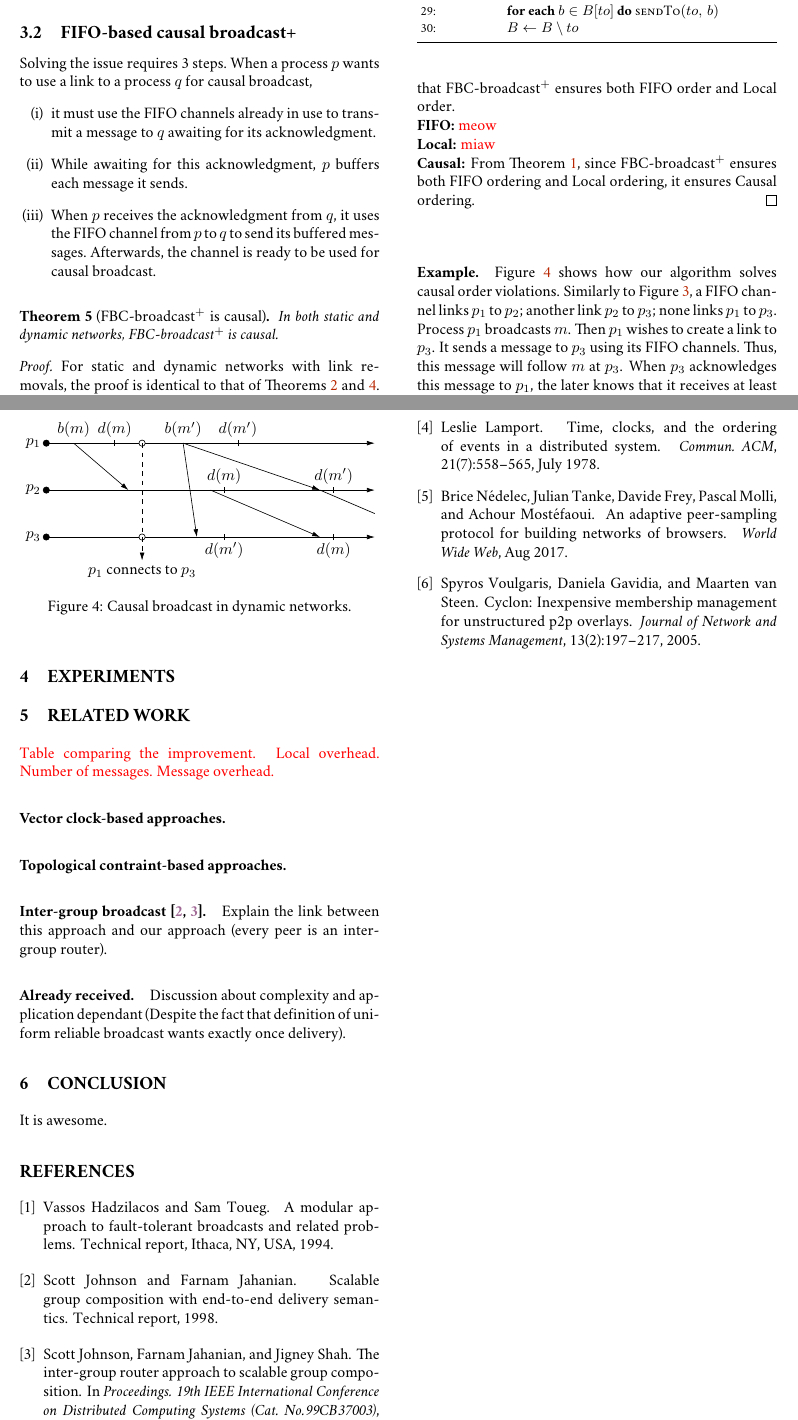
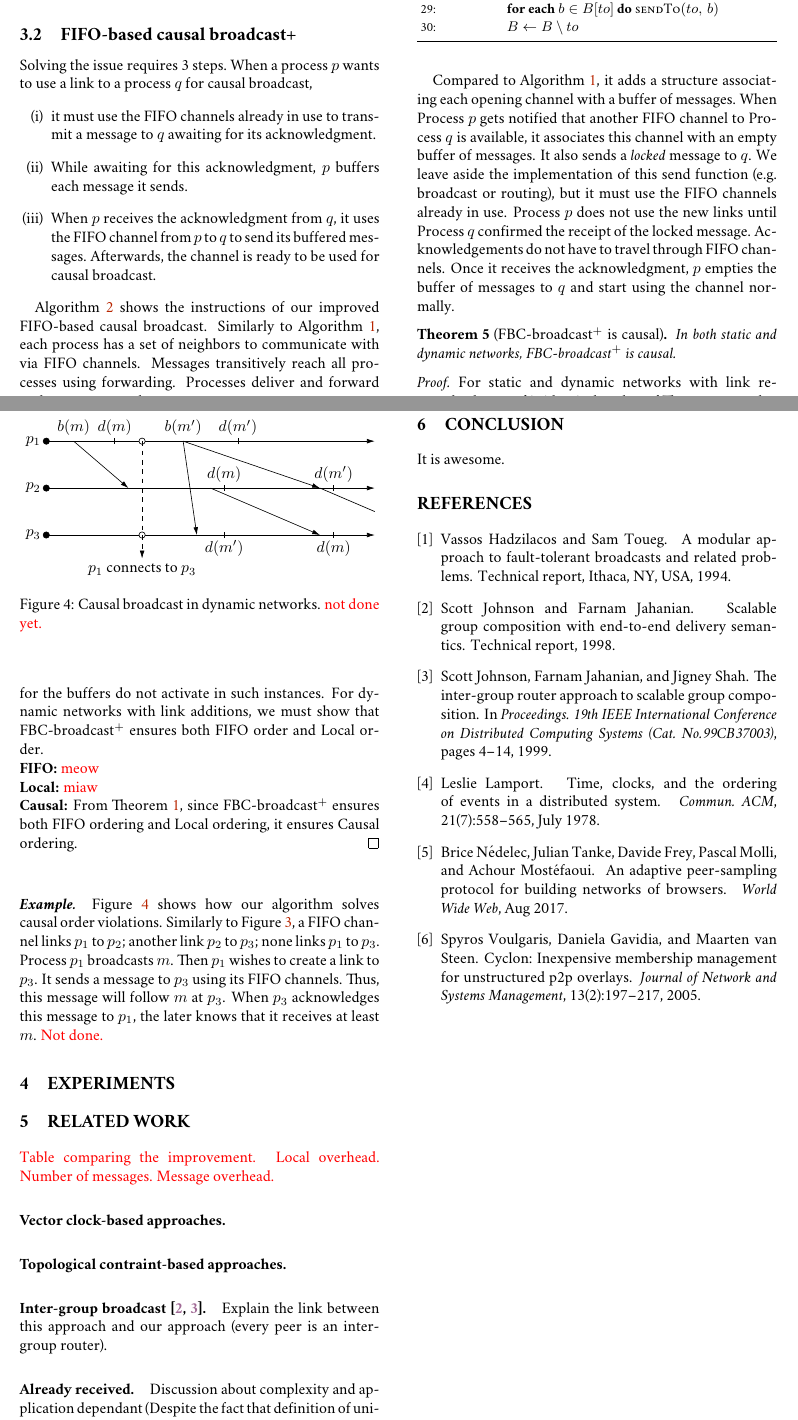
Before and after one commit to Chat-Wane/paper-pcbroadcast-tex, a LaTeX document (paper.tex, which reads input/proposal.tex): two parts of pages 3 and 4 of 4, joined at a grey line, cut so that both start at the same text. Compiled offline with pdfLaTeX.

Commit message:
describing algo

```diff
--- a/input/proposal.tex
+++ b/input/proposal.tex
@@ -185,5 +185,22 @@ process $q$ for causal broadcast,
 \end{algorithm}
 
+
+Algorithm~\ref{algo:bufferbroadcast} shows the instructions of our improved
+FIFO-based causal broadcast. Similarly to Algorithm~\ref{algo:fifobroadcast},
+each process has a set of neighbors to communicate with via FIFO
+channels. Messages transitively reach all processes using forwarding. Processes
+deliver and forward each message exactly once.
+
+Compared to Algorithm~\ref{algo:fifobroadcast}, it adds a structure associating
+each opening channel with a buffer of messages. When Process $p$ gets notified
+that another FIFO channel to Process $q$ is available, it associates this
+channel with an empty buffer of messages. It also sends a \emph{locked} message
+to $q$. We leave aside the implementation of this send function (e.g. broadcast
+or routing), but it must use the FIFO channels already in use.  Process $p$ does
+not use the new links until Process $q$ confirmed the receipt of the locked
+message. Acknowledgements do not have to travel through FIFO channels.  Once it
+receives the acknowledgment, $p$ empties the buffer of messages to $q$ and start
+using the channel normally.
 
 \begin{theorem}[FBC-broadcast$^+$ is causal]
   In both static and dynamic networks, FBC-broadcast$^+$ is causal.
@@ -191,8 +208,9 @@ process $q$ for causal broadcast,
 
 \begin{proof}
   For static and dynamic networks with link removals, the proof is identical to
-  that of Theorems~\ref{theo:static} and~\ref{theo:removals}. For dynamic
-  networks with link additions, we must show that FBC-broadcast$^+$ ensures both
+  that of Theorems~\ref{theo:static} and~\ref{theo:removals}, for the buffers do
+  not activate in such instances. For dynamic networks with link additions, we
+  must show that FBC-broadcast$^+$ ensures both
   FIFO order and Local order. \\
   \textbf{FIFO:} \TODO{meow} \\
   \textbf{Local:} \TODO{miaw} \\
@@ -203,11 +221,12 @@ process $q$ for causal broadcast,
 \begin{figure}
   \begin{center}
     \input{./input/figsolved.tex}
-    \caption{\label{fig:solved}Causal broadcast in dynamic networks.}
+    \caption{\label{fig:solved}Causal broadcast in dynamic networks. \TODO{not
+        done yet.}}
   \end{center}
 \end{figure}
 
-\paragraph{Example.} Figure~\ref{fig:solved} shows how our algorithm solves
+\paragraph{\emph{Example.}} Figure~\ref{fig:solved} shows how our algorithm solves
 causal order violations. Similarly to Figure~\ref{fig:problem}, a FIFO channel
 links $p_1$ to $p_2$; another link $p_2$ to $p_3$; none links $p_1$ to
 $p_3$. Process $p_1$ broadcasts $m$. Then $p_1$ wishes to create a link to
```
Also changed, not shown: input/algobufferbroadcast.tex (+1 -1 lines), input/proposal.tex (2 more changed lines).
